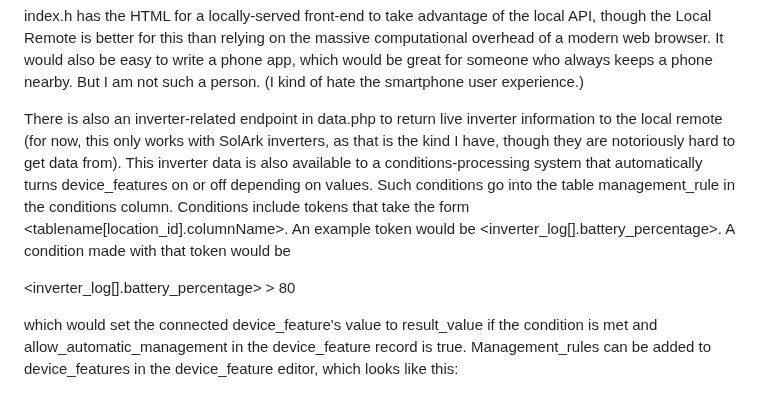
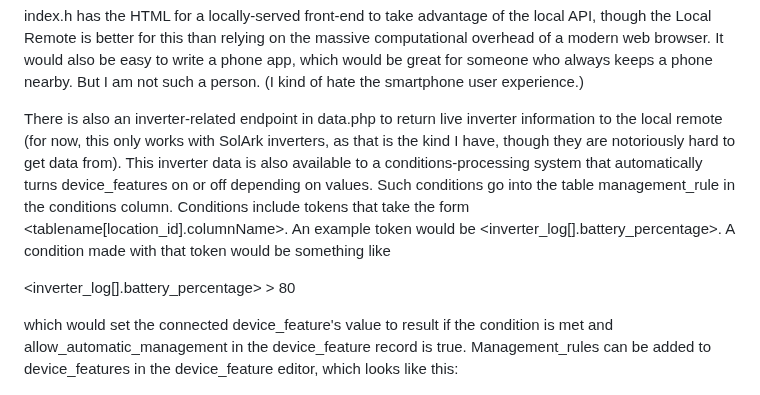
Before and after one commit to judasgutenberg/Esp8266_RemoteControl, a Markdown page: README.md, the part around the change. Drawn GitHub-style.

Commit message:
verbiage adjustment

```diff
--- a/README.md
+++ b/README.md
@@ -40,12 +40,12 @@ In addition to supporting the changing of pin states using a server, this system
 
 index.h has the HTML for a locally-served front-end to take advantage of the local API, though the Local Remote is better for this than relying on the massive computational overhead of a modern web browser. It would also be easy to write a phone app, which would be great for someone who always keeps a phone nearby. But I am not such a person. (I kind of hate the smartphone user experience.)
 
-There is also an inverter-related endpoint in data.php to return live inverter information to the local remote (for now, this only works with SolArk inverters, as that is the kind I have, though they are notoriously hard to get data from).  This inverter data is also available to a conditions-processing system that automatically turns device_features on or off depending on values.  Such conditions go into the table management_rule in the conditions column.   Conditions include tokens that take the form <tablename[location_id].columnName>.  An example token would be <inverter_log[].battery_percentage>.  A condition made with that token would be
+There is also an inverter-related endpoint in data.php to return live inverter information to the local remote (for now, this only works with SolArk inverters, as that is the kind I have, though they are notoriously hard to get data from).  This inverter data is also available to a conditions-processing system that automatically turns device_features on or off depending on values.  Such conditions go into the table management_rule in the conditions column.   Conditions include tokens that take the form <tablename[location_id].columnName>.  An example token would be <inverter_log[].battery_percentage>.  A condition made with that token would be something like
 
 
 <inverter_log[].battery_percentage> > 80
 
-which would set the connected device_feature's value to result_value if the condition is met and allow_automatic_management in the device_feature record is true.  Management_rules can be added to device_features in the device_feature editor, which looks like this:
+which would set the connected device_feature's value to result if the condition is met and allow_automatic_management in the device_feature record is true.  Management_rules can be added to device_features in the device_feature editor, which looks like this:
 
 ![alt text](devicefeature.jpg?raw=true)
 
```
